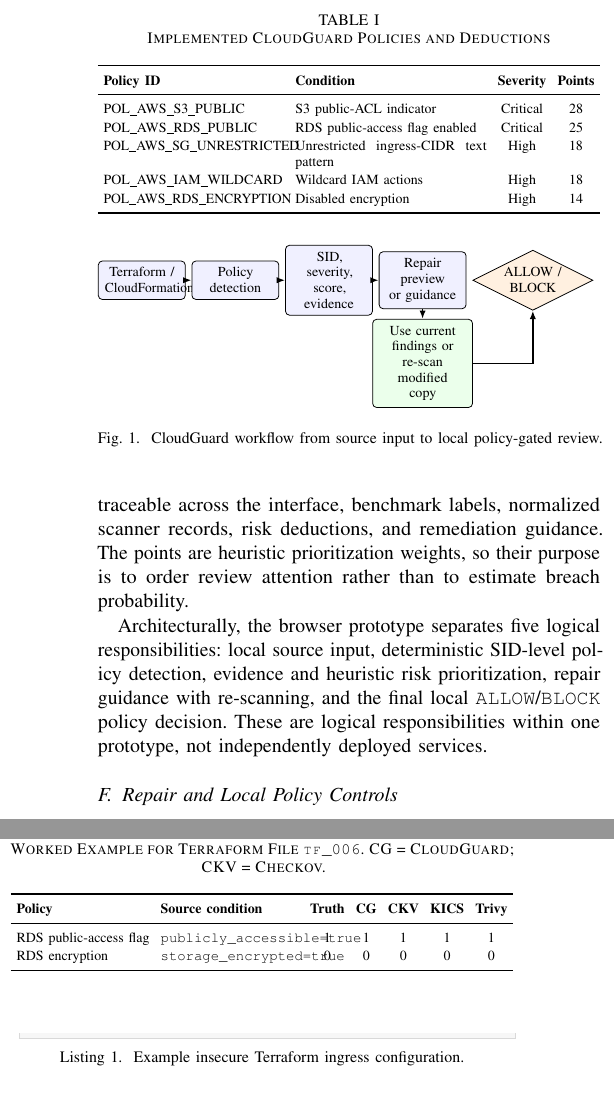
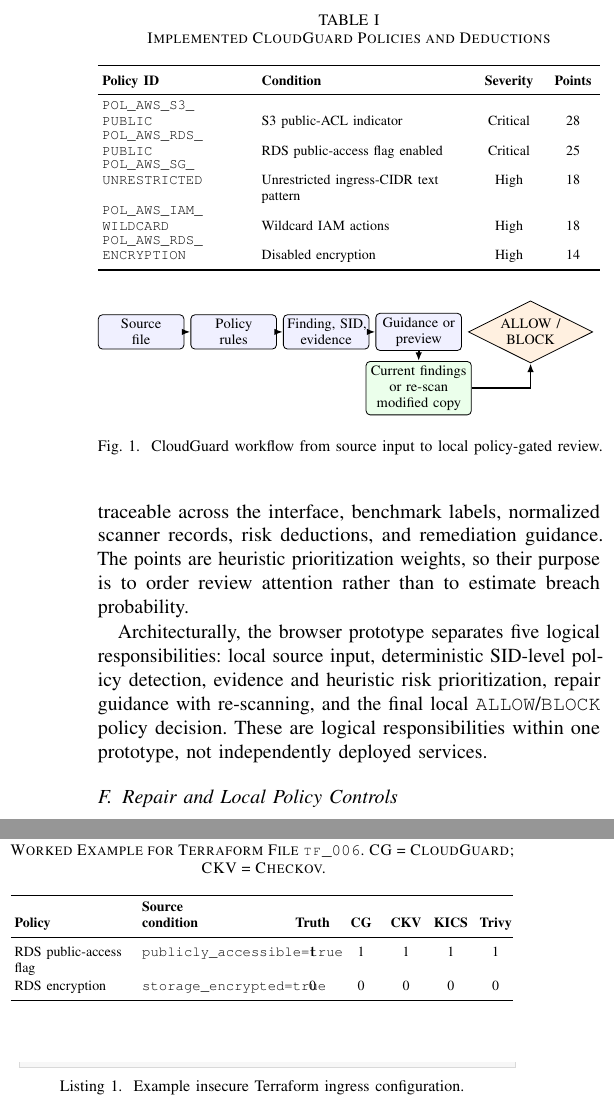
Before and after one commit to duday8329-ai/cloudguard-research, a LaTeX paper (CloudGuard_Conference_Paper.tex): two parts of the columns of pages 3 and 4 of 6, joined at a grey line, cut so that both start at the same text. Compiled offline with pdfLaTeX.

Commit message:
Fix conference figure and table alignment

```diff
--- a/CloudGuard_Conference_Paper.tex
+++ b/CloudGuard_Conference_Paper.tex
@@ -126,17 +126,19 @@
 \caption{Implemented CloudGuard Policies and Deductions}
 \label{tab:policies}
 \scriptsize
-\begin{tabularx}{\columnwidth}{>{\raggedright\arraybackslash}p{0.36\columnwidth}Xcc}
+\setlength{\tabcolsep}{2.2pt}
+\begin{tabularx}{\columnwidth}{>{\raggedright\arraybackslash}p{0.30\columnwidth}>{\raggedright\arraybackslash}X>{\centering\arraybackslash}p{0.13\columnwidth}>{\centering\arraybackslash}p{0.09\columnwidth}}
 \toprule
 \textbf{Policy ID} & \textbf{Condition} & \textbf{Severity} & \textbf{Points}\\
 \midrule
-POL\_AWS\_S3\_PUBLIC & S3 public-ACL indicator & Critical & 28\\
-POL\_AWS\_RDS\_PUBLIC & RDS public-access flag enabled & Critical & 25\\
-POL\_AWS\_SG\_UNRESTRICTED & Unrestricted ingress-CIDR text pattern & High & 18\\
-POL\_AWS\_IAM\_WILDCARD & Wildcard IAM actions & High & 18\\
-POL\_AWS\_RDS\_ENCRYPTION & Disabled encryption & High & 14\\
+\shortstack[l]{\texttt{POL\_AWS\_S3\_}\\\texttt{PUBLIC}} & S3 public-ACL indicator & Critical & 28\\
+\shortstack[l]{\texttt{POL\_AWS\_RDS\_}\\\texttt{PUBLIC}} & RDS public-access flag enabled & Critical & 25\\
+\shortstack[l]{\texttt{POL\_AWS\_SG\_}\\\texttt{UNRESTRICTED}} & Unrestricted ingress-CIDR text pattern & High & 18\\
+\shortstack[l]{\texttt{POL\_AWS\_IAM\_}\\\texttt{WILDCARD}} & Wildcard IAM actions & High & 18\\
+\shortstack[l]{\texttt{POL\_AWS\_RDS\_}\\\texttt{ENCRYPTION}} & Disabled encryption & High & 14\\
 \bottomrule
 \end{tabularx}
+\setlength{\tabcolsep}{2.8pt}
 \end{table}
 Table~\ref{tab:policies} defines the complete policy surface evaluated in this paper. The fixed identifiers make the same five conditions traceable across the interface, benchmark labels, normalized scanner records, risk deductions, and remediation guidance. The points are heuristic prioritization weights, so their purpose is to order review attention rather than to estimate breach probability.
 
@@ -145,20 +147,20 @@
 \resizebox{\columnwidth}{!}{%
 \begin{tikzpicture}[
   node distance=3pt and 3pt,
-  box/.style={draw, rounded corners=2pt, align=center, minimum height=0.48cm, text width=1.32cm, font=\scriptsize, fill=blue!6},
-  rescan/.style={box, text width=1.55cm, fill=green!8},
+  box/.style={draw, rounded corners=2pt, align=center, minimum height=0.48cm, text width=1.34cm, font=\scriptsize, fill=blue!6, inner xsep=2pt, inner ysep=2pt},
+  rescan/.style={box, text width=1.68cm, fill=green!8},
   decision/.style={draw, diamond, aspect=2.0, align=center, inner sep=1pt, font=\scriptsize, fill=orange!12},
   arrow/.style={-{Latex[length=1.5mm]}, thick}
 ]
-\node[box] (input) {Terraform /\\CloudFormation};
-\node[box, right=of input] (detect) {Policy\\detection};
-\node[box, right=of detect] (explain) {SID, severity,\\score, evidence};
-\node[box, right=of explain] (repair) {Repair preview\\or guidance};
+\node[box] (input) {Source\\file};
+\node[box, right=of input] (detect) {Policy\\rules};
+\node[box, right=of detect] (explain) {Finding, SID,\\evidence};
+\node[box, right=of explain] (repair) {Guidance or\\preview};
 \node[decision, right=of repair] (gate) {ALLOW /\\BLOCK};
 \draw[arrow] (input) -- (detect);
 \draw[arrow] (detect) -- (explain);
 \draw[arrow] (explain) -- (repair);
-\node[rescan, below=5pt of repair] (rescan) {Use current\\findings or\\re-scan modified\\copy};
+\node[rescan, below=5pt of repair] (rescan) {Current findings\\or re-scan\\modified copy};
 \draw[arrow] (repair) -- (rescan);
 \draw[arrow] (rescan.east) -| (gate.south);
 \end{tikzpicture}
@@ -264,14 +266,16 @@
 \caption{Worked Example for Terraform File \texttt{tf\_006}. CG = CloudGuard; CKV = Checkov.}
 \label{tab:worked-example}
 \scriptsize
-\begin{tabularx}{\columnwidth}{lXccccc}
+\setlength{\tabcolsep}{1.8pt}
+\begin{tabularx}{\columnwidth}{>{\raggedright\arraybackslash}p{0.24\columnwidth}>{\raggedright\arraybackslash}p{0.28\columnwidth}>{\centering\arraybackslash}p{0.09\columnwidth}*{4}{>{\centering\arraybackslash}p{0.075\columnwidth}}}
 \toprule
-\textbf{Policy} & \textbf{Source condition} & \textbf{Truth} & \textbf{CG} & \textbf{CKV} & \textbf{KICS} & \textbf{Trivy}\\
+\shortstack[l]{\textbf{Policy}} & \shortstack[l]{\textbf{Source}\\\textbf{condition}} & \textbf{Truth} & \textbf{CG} & \textbf{CKV} & \textbf{KICS} & \textbf{Trivy}\\
 \midrule
 RDS public-access flag & \texttt{publicly\_accessible=true} & 1 & 1 & 1 & 1 & 1\\
 RDS encryption & \texttt{storage\_encrypted=true} & 0 & 0 & 0 & 0 & 0\\
 \bottomrule
 \end{tabularx}
+\setlength{\tabcolsep}{2.8pt}
 \end{table}
 Table~\ref{tab:worked-example} illustrates how the expected label is determined before scanner results are scored. The public RDS setting is a violation, while the enabled encryption setting is a safe value. The same policy-instance keys are then used to compare CloudGuard and the external scanners.
 
```
